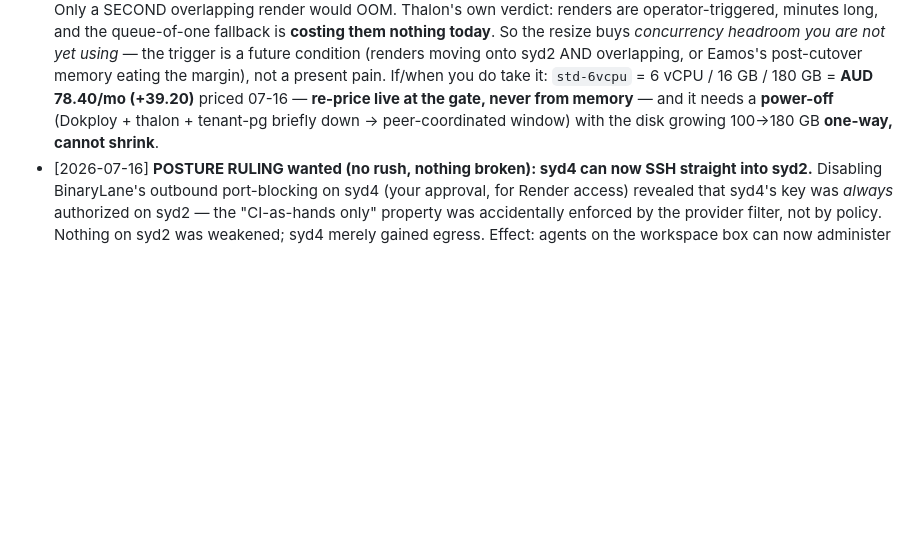
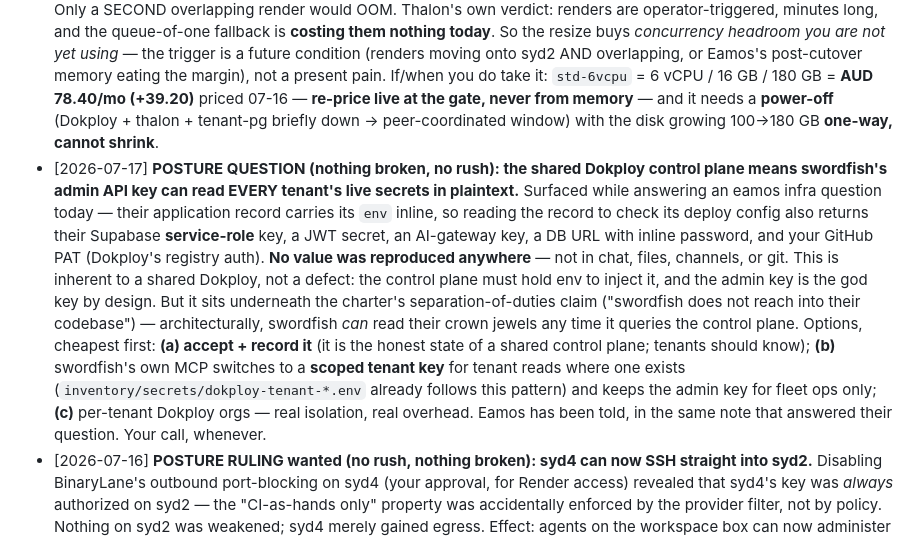
Before and after one commit to steveneam/swordfish, a Markdown page: agent_handoff/NEEDS-STEVEN.md, the part around the change. GitHub-like rendering; blank space fills up the shorter version.

Commit message:
eamos 3b review: Dokploy Applications CANNOT express the hardening overlay (compose can) + control-plane secret-visibility posture question
Answered eamos's two Phase-3b asks and found two things they did not ask about.

DURABILITY GAP (real): their read-only-root / cap-drop-ALL / read-only-bind
overlay lives OUTSIDE Dokploy's model. Read the application record via the
control plane: Dokploy durably stores memoryLimit/memoryReservation/cpuLimit,
healthCheckSwarm, restartPolicySwarm, updateConfigSwarm and mounts - and has NO
field for ReadonlyRootfs, CapDrop, tmpfs, or a per-mount readOnly flag (the
mounts array is type/hostPath/mountPath only). Verified the overlay IS live on
the container after their 09:32 redeploy, so Dokploy's partial update spared it
- but that is undocumented behaviour, not a guarantee, and would fail silently
on a full spec replace. Fleet-native fix: express it declaratively in a compose
file (Dokploy Compose, re-read every deploy) - the pattern every hardened
swordfish service already uses; the file belongs in THEIR repo since it is
their service contract.

HOSTNAME: recommended they do NOT take a public name yet. Convention is
function-derived not owner-derived (live precedent: thalon staging =
preview.swordfish.cfd, not thalon.*), so preview-api.swordfish.cfd is offered -
but their backend holds a Supabase service-role key, and a TLS hostname is
published to CT logs forever the moment the cert issues. Internal verification
+ the tunnel-only pattern cost nothing and publish nothing; take the public name
only when the Vercel frontend must reach syd2 for a real parallel run.

POSTURE (queued for founder): the shared control plane means swordfish's
org-wide Dokploy admin key can read every tenant's live secrets in plaintext -
the env blob rides along with the application record. No value reproduced
anywhere; grep-verified clean. Inherent to a shared Dokploy, but it sits under
the separation-of-duties claim. Options queued cheapest-first (accept+record /
scoped tenant key for tenant reads / per-tenant orgs). Eamos told in the same
note that answered their question - their S3-key rigour and their control-plane
env posture are inconsistent, and they deserved to know.

```diff
--- a/agent_handoff/NEEDS-STEVEN.md
+++ b/agent_handoff/NEEDS-STEVEN.md
@@ -9,6 +9,7 @@
 
 - [2026-07-17] **Eamos Phase 3: GATE ISSUED by you (08:10Z, their session) — nothing needed from you until Phase 4.** Peak-disk proven green from their code (no resize needed); they are freezing the exact 45-object landing contract, then seeding (~41 GB, zero spend) → cutover → parallel-run soak. **Your next action is Phase 4: cancel Render (−US$40/mo) after ① checksums green ② the frozen contract fully landed ③ soak clean** — swordfish will put it back on this list when all three are true.
 - [2026-07-13→17] **SPEND GATE — resize syd2. ⚠️ RECOMMENDATION AS OF 2026-07-17: DON'T SPEND YET — and it does NOT block cancelling Render.** Thalon MEASURED the render spike today (`VmHWM` during a real 50.8 s 1080×1080 x264 render), retiring the old "3–4 GB" guess: **ffmpeg worker = 2.26 GiB**, app+render concurrent = 4.09 GiB. Against syd2 measured the same day (5.90 GiB available; `thalon-web` = 76 MiB against a 4 GiB *cap* — a limit, not a reservation): **even after Eamos's backend cuts over (~2 GiB), ONE render worker still fits with ~1.6 GiB to spare.** Only a SECOND overlapping render would OOM. Thalon's own verdict: renders are operator-triggered, minutes long, and the queue-of-one fallback is **costing them nothing today**. So the resize buys *concurrency headroom you are not yet using* — the trigger is a future condition (renders moving onto syd2 AND overlapping, or Eamos's post-cutover memory eating the margin), not a present pain. If/when you do take it: `std-6vcpu` = 6 vCPU / 16 GB / 180 GB = **AUD 78.40/mo (+39.20)** priced 07-16 — **re-price live at the gate, never from memory** — and it needs a **power-off** (Dokploy + thalon + tenant-pg briefly down → peer-coordinated window) with the disk growing 100→180 GB **one-way, cannot shrink**.
+- [2026-07-17] **POSTURE QUESTION (nothing broken, no rush): the shared Dokploy control plane means swordfish's admin API key can read EVERY tenant's live secrets in plaintext.** Surfaced while answering an eamos infra question today — their application record carries its `env` inline, so reading the record to check its deploy config also returns their Supabase **service-role** key, a JWT secret, an AI-gateway key, a DB URL with inline password, and your GitHub PAT (Dokploy's registry auth). **No value was reproduced anywhere** — not in chat, files, channels, or git. This is inherent to a shared Dokploy, not a defect: the control plane must hold env to inject it, and the admin key is the god key by design. But it sits underneath the charter's separation-of-duties claim ("swordfish does not reach into their codebase") — architecturally, swordfish *can* read their crown jewels any time it queries the control plane. Options, cheapest first: **(a) accept + record it** (it is the honest state of a shared control plane; tenants should know); **(b)** swordfish's own MCP switches to a **scoped tenant key** for tenant reads where one exists (`inventory/secrets/dokploy-tenant-*.env` already follows this pattern) and keeps the admin key for fleet ops only; **(c)** per-tenant Dokploy orgs — real isolation, real overhead. Eamos has been told, in the same note that answered their question. Your call, whenever.
 - [2026-07-16] **POSTURE RULING wanted (no rush, nothing broken): syd4 can now SSH straight into syd2.** Disabling BinaryLane's outbound port-blocking on syd4 (your approval, for Render access) revealed that syd4's key was *always* authorized on syd2 — the "CI-as-hands only" property was accidentally enforced by the provider filter, not by policy. Nothing on syd2 was weakened; syd4 merely gained egress. Effect: agents on the workspace box can now administer production directly, bypassing the CI channel your charter chose. It is convenient (today's read-only probes used it) but it is a real reach expansion. **Keep** (say nothing) **or close** (drop that key from syd2's `authorized_keys`; probes move back to CI — costs a few minutes per check, no capability lost).
 - [2026-07-13] subscriptions.yml FILL fields — 3 remain in `inventory/secrets/subscriptions.yml` (edit the file or tell any agent): Claude → which card; GitHub → next_charge date + which card (from the receipt).
 - [2026-07-13] Gmail MCP re-auth (token EXPIRED) — one click in claude.ai settings; unblocks receipt-driven subscriptions.yml fills.
```
